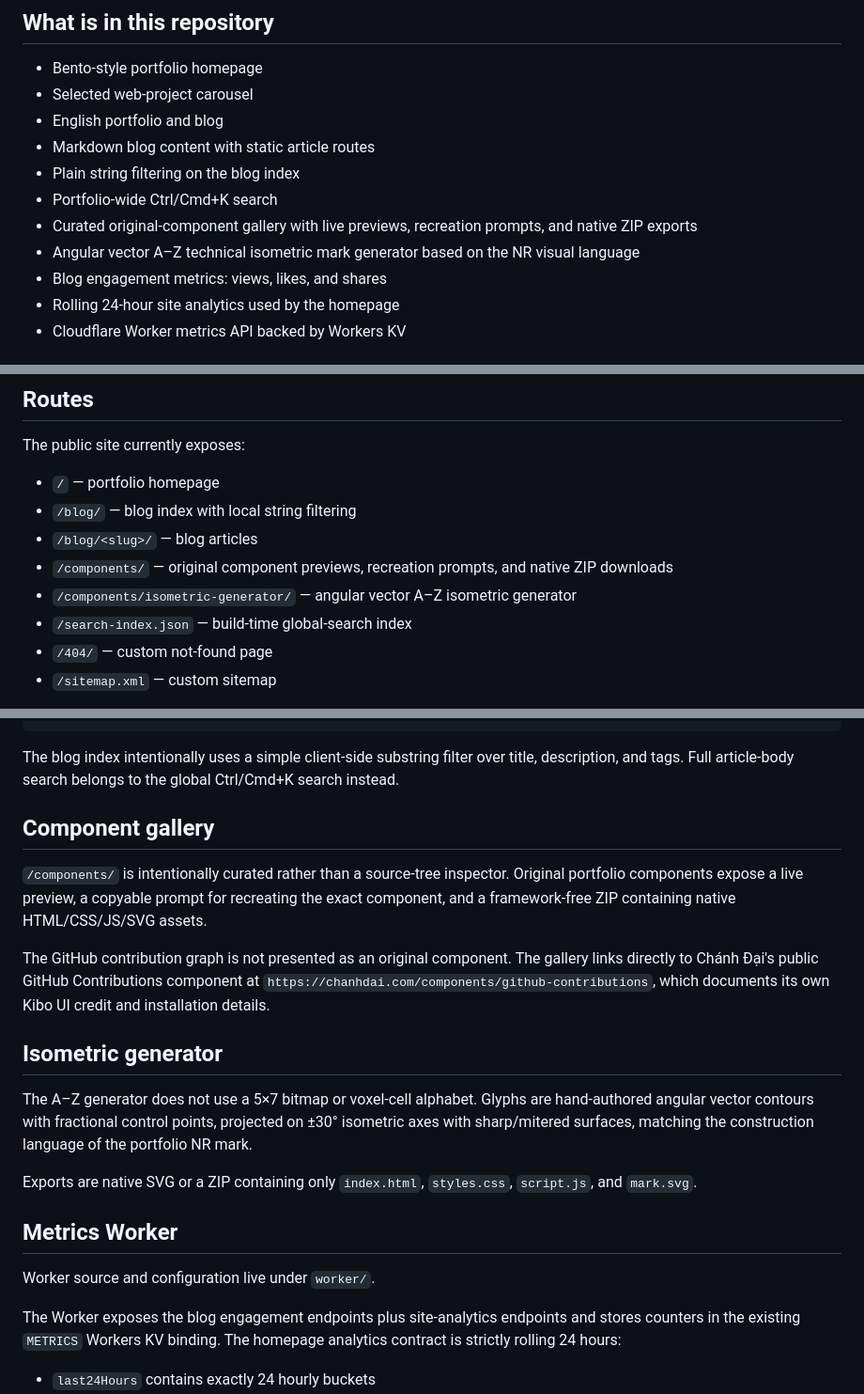
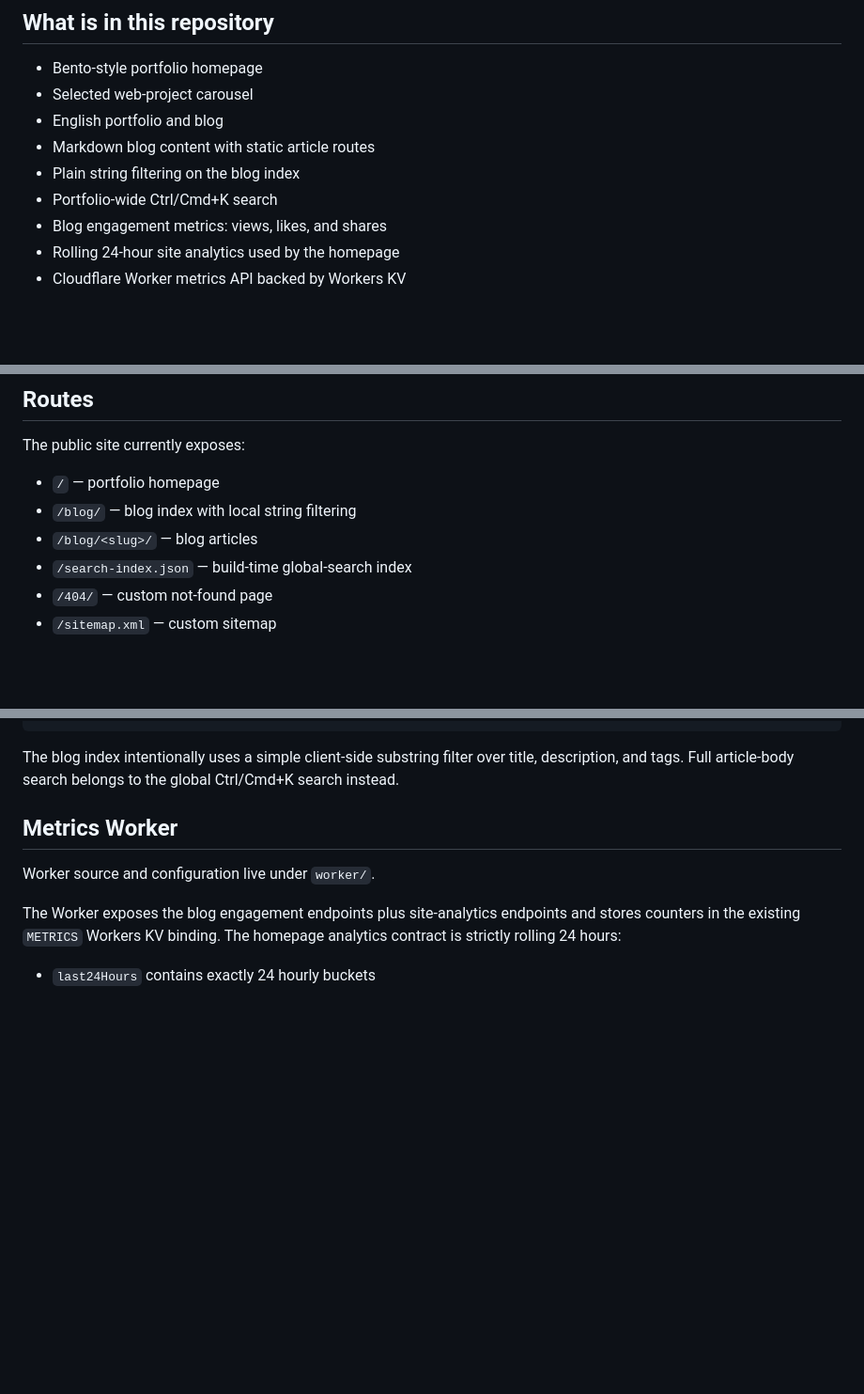
Before and after one commit to nabilrn/nabilrn.github.io, a Markdown page: README.md, 3 parts joined by grey strips. Shown at 94% size. Rendered like a GitHub page; blank space fills up the shorter version.

Commit message:
docs: simplify public portfolio surface

````diff
--- a/README.md
+++ b/README.md
@@ -10,8 +10,6 @@ Personal portfolio and blog built as a static Astro site.
 - Markdown blog content with static article routes
 - Plain string filtering on the blog index
 - Portfolio-wide Ctrl/Cmd+K search
-- Curated original-component gallery with live previews, recreation prompts, and native ZIP exports
-- Angular vector A–Z technical isometric mark generator based on the NR visual language
 - Blog engagement metrics: views, likes, and shares
 - Rolling 24-hour site analytics used by the homepage
 - Cloudflare Worker metrics API backed by Workers KV
@@ -51,8 +49,6 @@ The public site currently exposes:
 - `/` — portfolio homepage
 - `/blog/` — blog index with local string filtering
 - `/blog/<slug>/` — blog articles
-- `/components/` — original component previews, recreation prompts, and native ZIP downloads
-- `/components/isometric-generator/` — angular vector A–Z isometric generator
 - `/search-index.json` — build-time global-search index
 - `/404/` — custom not-found page
 - `/sitemap.xml` — custom sitemap
@@ -76,18 +72,6 @@ draft: false
 ```
 
 The blog index intentionally uses a simple client-side substring filter over title, description, and tags. Full article-body search belongs to the global Ctrl/Cmd+K search instead.
-
-## Component gallery
-
-`/components/` is intentionally curated rather than a source-tree inspector. Original portfolio components expose a live preview, a copyable prompt for recreating the exact component, and a framework-free ZIP containing native HTML/CSS/JS/SVG assets.
-
-The GitHub contribution graph is not presented as an original component. The gallery links directly to Chánh Đại's public GitHub Contributions component at `https://chanhdai.com/components/github-contributions`, which documents its own Kibo UI credit and installation details.
-
-## Isometric generator
-
-The A–Z generator does not use a 5×7 bitmap or voxel-cell alphabet. Glyphs are hand-authored angular vector contours with fractional control points, projected on ±30° isometric axes with sharp/mitered surfaces, matching the construction language of the portfolio NR mark.
-
-Exports are native SVG or a ZIP containing only `index.html`, `styles.css`, `script.js`, and `mark.svg`.
 
 ## Metrics Worker
 
````
Also changed, not shown: other parts of README.md (+1 -1 lines).
